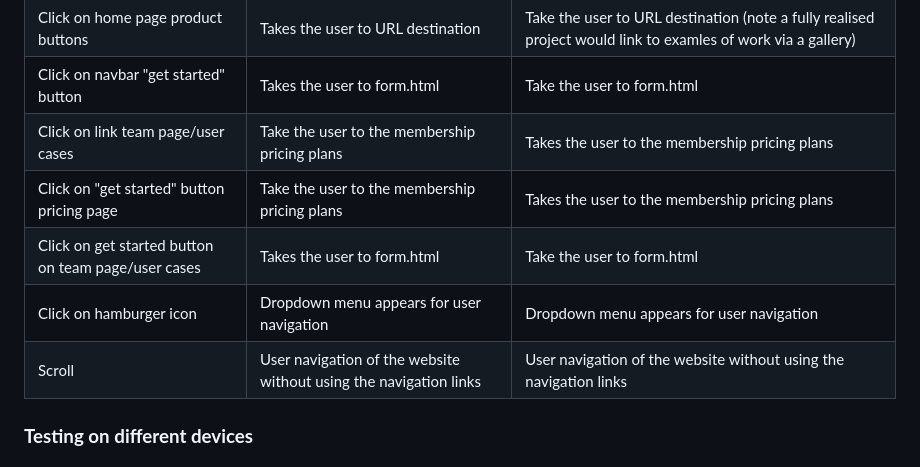
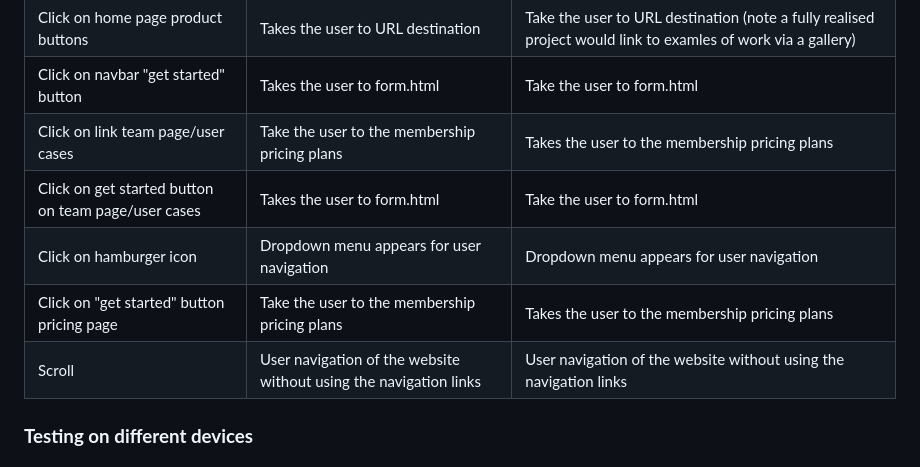
Before and after one commit to Ry-F3/ai-img, a Markdown page: README.md, the part around the change. Rendered like a GitHub page.

Commit message:
fix readme table

```diff
--- a/README.md
+++ b/README.md
@@ -345,10 +345,11 @@ Click on navbar links/icons | Takes the user to the approriate page | Take the u
 Click on home page product buttons | Takes the user to URL destination | Take the user to URL destination (note a fully realised project would link to examles of work via a gallery)
 Click on navbar "get started" button | Takes the user to form.html | Take the user to form.html
 Click on link team page/user cases | Take the user to the membership pricing plans | Takes the user to the membership pricing plans
-Click on "get started" button pricing page | Take the user to the membership pricing plans | Takes the user to the membership pricing plans
 Click on get started button on team page/user cases | Takes the user to form.html | Take the user to form.html
 Click on hamburger icon | Dropdown menu appears for user navigation | Dropdown menu appears for user navigation
+Click on "get started" button pricing page | Take the user to the membership pricing plans | Takes the user to the membership pricing plans
 Scroll | User navigation of the website without using the navigation links | User navigation of the website without using the navigation links
+
 
 
 
```
